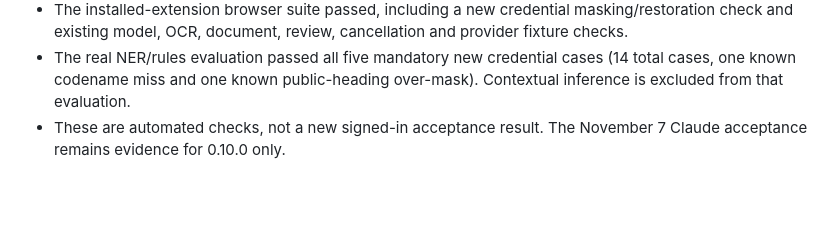
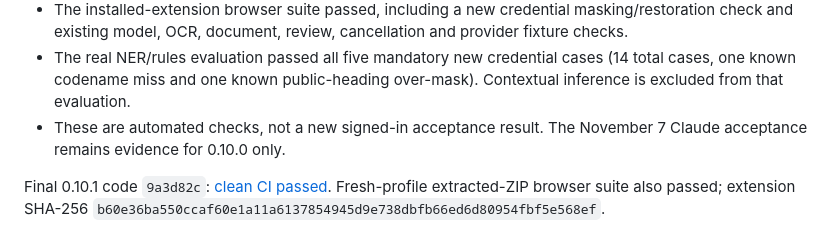
Before and after one commit to harshmaurya140-tech/HACKDAY, a Markdown page: docs/TEST_EVIDENCE.md, the part around the change. Rendered like a GitHub page; blank space fills up the shorter version.

```diff
--- a/docs/TEST_EVIDENCE.md
+++ b/docs/TEST_EVIDENCE.md
@@ -163,3 +163,5 @@ Signed-in 0.10.0 Claude two-text-file acceptance also passed: real local analysi
 - The installed-extension browser suite passed, including a new credential masking/restoration check and existing model, OCR, document, review, cancellation and provider fixture checks.
 - The real NER/rules evaluation passed all five mandatory new credential cases (14 total cases, one known codename miss and one known public-heading over-mask). Contextual inference is excluded from that evaluation.
 - These are automated checks, not a new signed-in acceptance result. The November 7 Claude acceptance remains evidence for 0.10.0 only.
+
+Final 0.10.1 code `9a3d82c`: [clean CI passed](https://github.com/harshmaurya140-tech/HACKDAY/actions/runs/42455105759). Fresh-profile extracted-ZIP browser suite also passed; extension SHA-256 `b60e36ba550ccaf60e1a11a6137854945d9e738dbfb66ed6d80954fbf5e568ef`.
```
Also changed, not shown: docs/RELEASE_HANDOFF.md (+8 -2 lines), docs/RELEASE_READINESS.md (+1 -1 lines).
